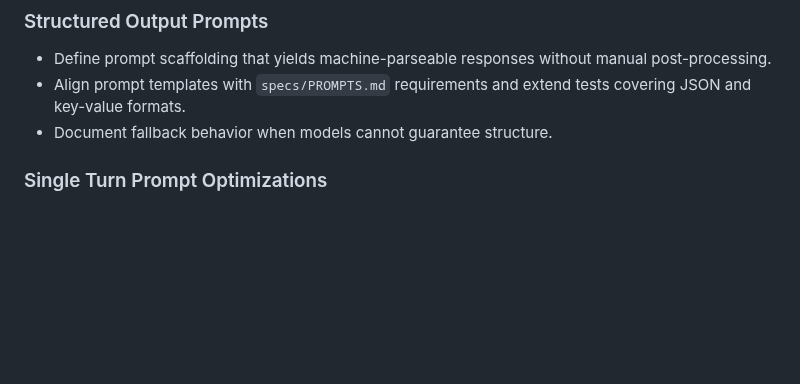
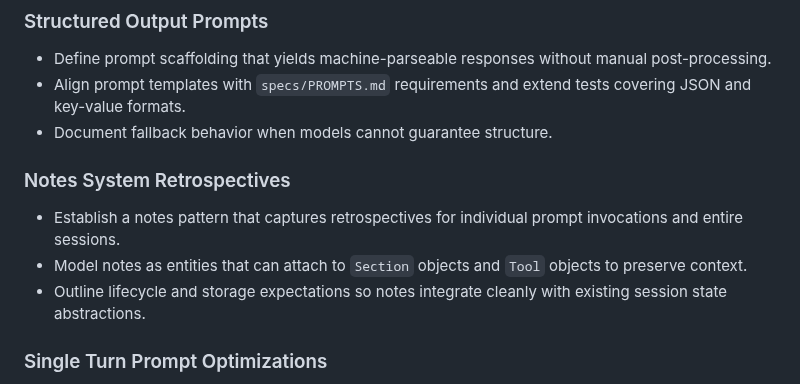
Before and after one commit to weakincentives/weakincentives, a Markdown page: ROADMAP.md, the part around the change. GitHub-like rendering; blank space fills up the shorter version.

Commit message:
Document notes retrospectives in roadmap

```diff
--- a/ROADMAP.md
+++ b/ROADMAP.md
@@ -6,6 +6,11 @@
 - Define prompt scaffolding that yields machine-parseable responses without manual post-processing.
 - Align prompt templates with `specs/PROMPTS.md` requirements and extend tests covering JSON and key-value formats.
 - Document fallback behavior when models cannot guarantee structure.
+
+### Notes System Retrospectives
+- Establish a notes pattern that captures retrospectives for individual prompt invocations and entire sessions.
+- Model notes as entities that can attach to `Section` objects and `Tool` objects to preserve context.
+- Outline lifecycle and storage expectations so notes integrate cleanly with existing session state abstractions.
 
 ### Single Turn Prompt Optimizations
 - Profile current single-turn flows to surface latency and token usage hot spots.
```
